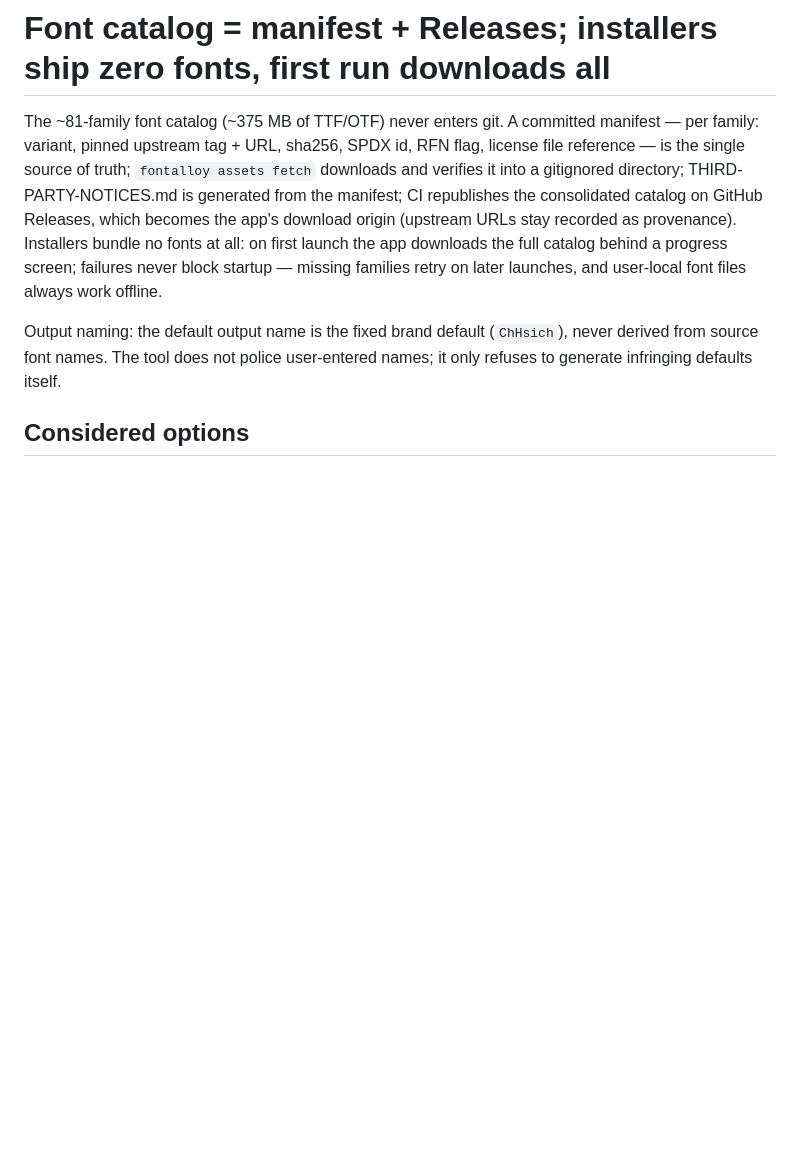
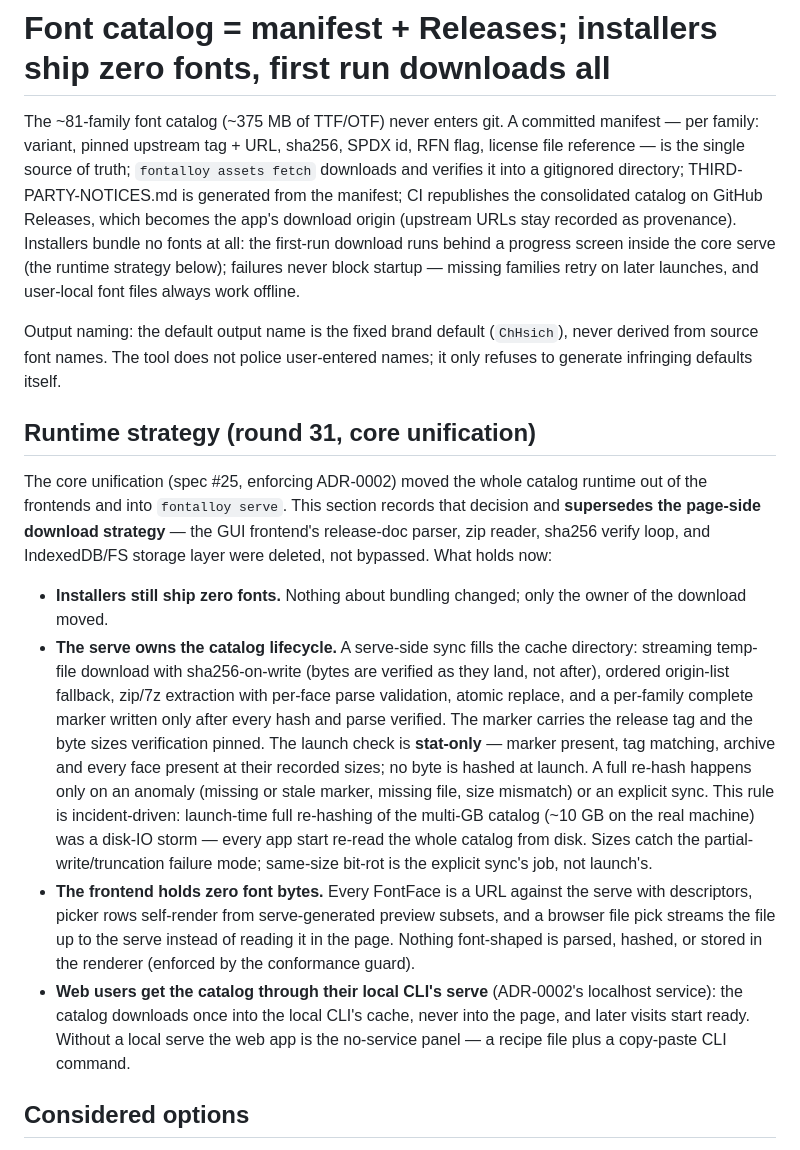
Before and after one commit to ChHsiching/fontalloy, a Markdown page: docs/adr/0005-font-catalog-manifest-first-run-download.md, the part around the change. GitHub-like rendering; blank space fills up the shorter version.

Commit message:
docs(adr): rewrite ADR-0005's runtime strategy for the round-31 core unification (ticket #37, spec #25)

```diff
--- a/docs/adr/0005-font-catalog-manifest-first-run-download.md
+++ b/docs/adr/0005-font-catalog-manifest-first-run-download.md
@@ -1,8 +1,17 @@
 # Font catalog = manifest + Releases; installers ship zero fonts, first run downloads all
 
-The ~81-family font catalog (~375 MB of TTF/OTF) never enters git. A committed manifest — per family: variant, pinned upstream tag + URL, sha256, SPDX id, RFN flag, license file reference — is the single source of truth; `fontalloy assets fetch` downloads and verifies it into a gitignored directory; THIRD-PARTY-NOTICES.md is generated from the manifest; CI republishes the consolidated catalog on GitHub Releases, which becomes the app's download origin (upstream URLs stay recorded as provenance). Installers bundle no fonts at all: on first launch the app downloads the full catalog behind a progress screen; failures never block startup — missing families retry on later launches, and user-local font files always work offline.
+The ~81-family font catalog (~375 MB of TTF/OTF) never enters git. A committed manifest — per family: variant, pinned upstream tag + URL, sha256, SPDX id, RFN flag, license file reference — is the single source of truth; `fontalloy assets fetch` downloads and verifies it into a gitignored directory; THIRD-PARTY-NOTICES.md is generated from the manifest; CI republishes the consolidated catalog on GitHub Releases, which becomes the app's download origin (upstream URLs stay recorded as provenance). Installers bundle no fonts at all: the first-run download runs behind a progress screen inside the core serve (the runtime strategy below); failures never block startup — missing families retry on later launches, and user-local font files always work offline.
 
 Output naming: the default output name is the fixed brand default (`ChHsich`), never derived from source font names. The tool does not police user-entered names; it only refuses to generate infringing defaults itself.
+
+## Runtime strategy (round 31, core unification)
+
+The core unification (spec #25, enforcing ADR-0002) moved the whole catalog runtime out of the frontends and into `fontalloy serve`. This section records that decision and **supersedes the page-side download strategy** — the GUI frontend's release-doc parser, zip reader, sha256 verify loop, and IndexedDB/FS storage layer were deleted, not bypassed. What holds now:
+
+- **Installers still ship zero fonts.** Nothing about bundling changed; only the owner of the download moved.
+- **The serve owns the catalog lifecycle.** A serve-side sync fills the cache directory: streaming temp-file download with sha256-on-write (bytes are verified as they land, not after), ordered origin-list fallback, zip/7z extraction with per-face parse validation, atomic replace, and a per-family complete marker written only after every hash and parse verified. The marker carries the release tag and the byte sizes verification pinned. The launch check is **stat-only** — marker present, tag matching, archive and every face present at their recorded sizes; no byte is hashed at launch. A full re-hash happens only on an anomaly (missing or stale marker, missing file, size mismatch) or an explicit sync. This rule is incident-driven: launch-time full re-hashing of the multi-GB catalog (~10 GB on the real machine) was a disk-IO storm — every app start re-read the whole catalog from disk. Sizes catch the partial-write/truncation failure mode; same-size bit-rot is the explicit sync's job, not launch's.
+- **The frontend holds zero font bytes.** Every FontFace is a URL against the serve with descriptors, picker rows self-render from serve-generated preview subsets, and a browser file pick streams the file up to the serve instead of reading it in the page. Nothing font-shaped is parsed, hashed, or stored in the renderer (enforced by the conformance guard).
+- **Web users get the catalog through their local CLI's serve** (ADR-0002's localhost service): the catalog downloads once into the local CLI's cache, never into the page, and later visits start ready. Without a local serve the web app is the no-service panel — a recipe file plus a copy-paste CLI command.
 
 ## Considered options
 
```
